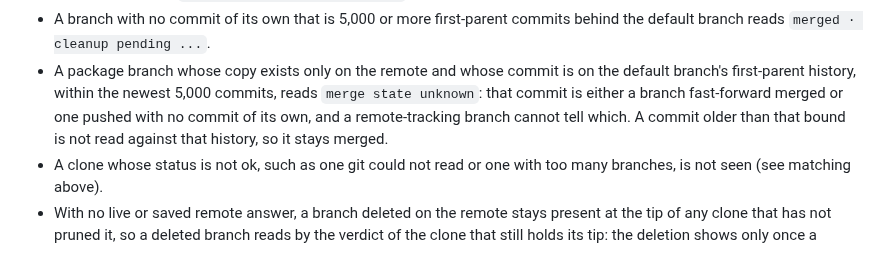
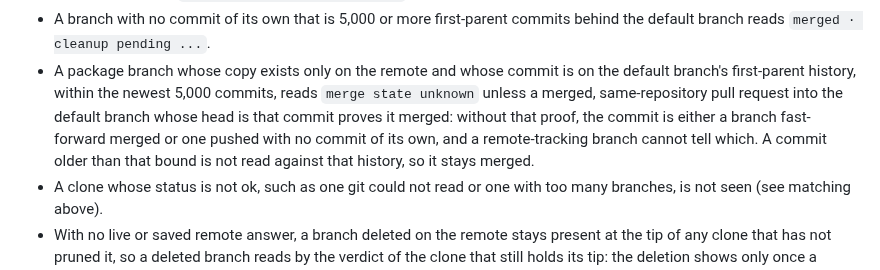
Before and after one commit to d10-analytics/Nyx, a Markdown page: docs/running-nyx.md, the part around the change. Rendered like a GitHub page.

Commit message:
Qualify the remote-only first-parent ambiguity with a merged pull request

```diff
--- a/docs/running-nyx.md
+++ b/docs/running-nyx.md
@@ -868,10 +868,11 @@ worktrees` instead. The `--json` document keeps every path.
   behind the default branch reads `merged · cleanup pending ...`.
 - A package branch whose copy exists only on the remote and whose commit is on the
   default branch's first-parent history, within the newest 5,000 commits, reads
-  `merge state unknown`: that commit is either a branch fast-forward merged or one
-  pushed with no commit of its own, and a remote-tracking branch cannot tell
-  which. A commit older than that bound is not read against that history, so it
-  stays merged.
+  `merge state unknown` unless a merged, same-repository pull request into the
+  default branch whose head is that commit proves it merged: without that proof,
+  the commit is either a branch fast-forward merged or one pushed with no commit
+  of its own, and a remote-tracking branch cannot tell which. A commit older than
+  that bound is not read against that history, so it stays merged.
 - A clone whose status is not ok, such as one git could not read or one with too many branches, is not seen (see matching above).
 - With no live or saved remote answer, a branch deleted on the remote stays
   present at the tip of any clone that has not pruned it, so a deleted branch
```
